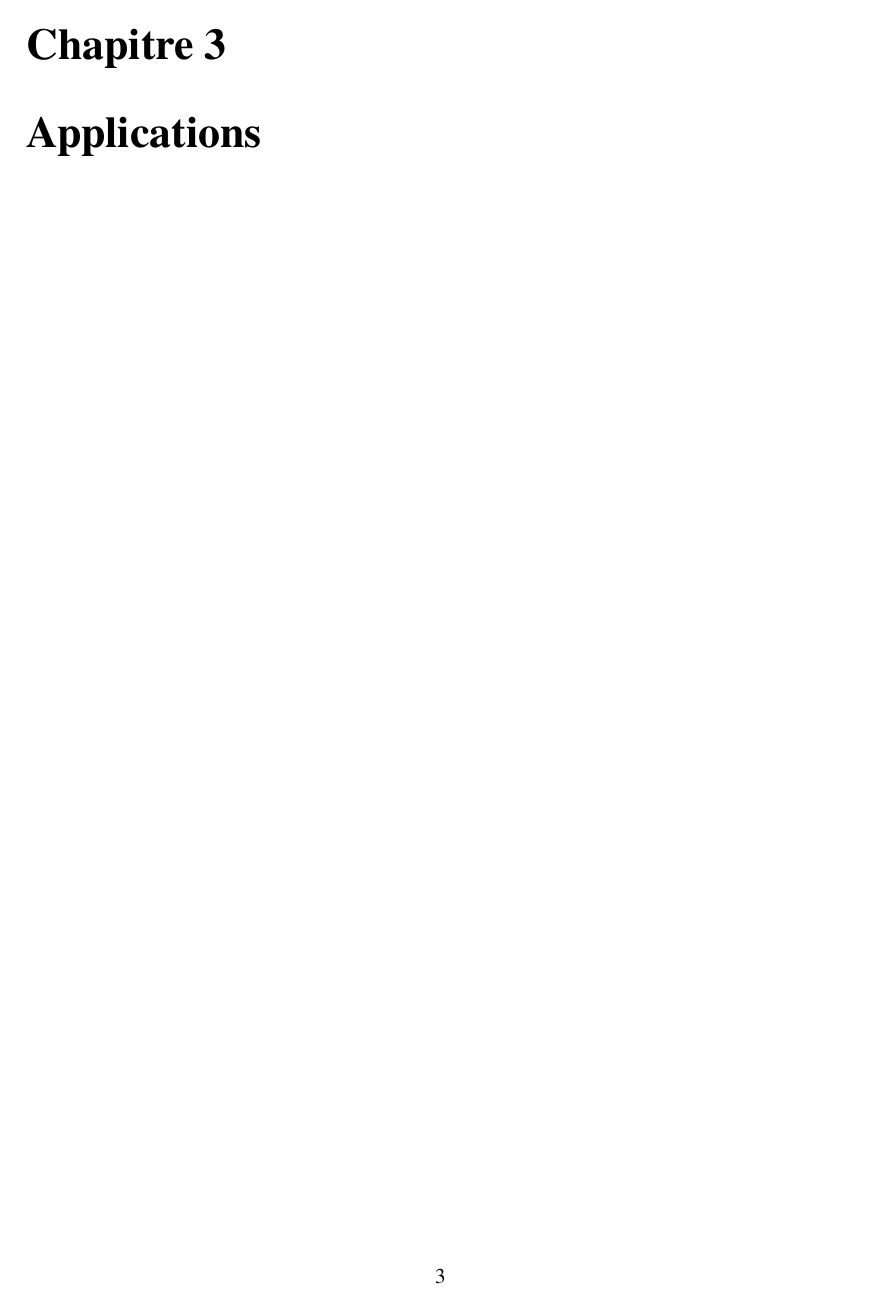
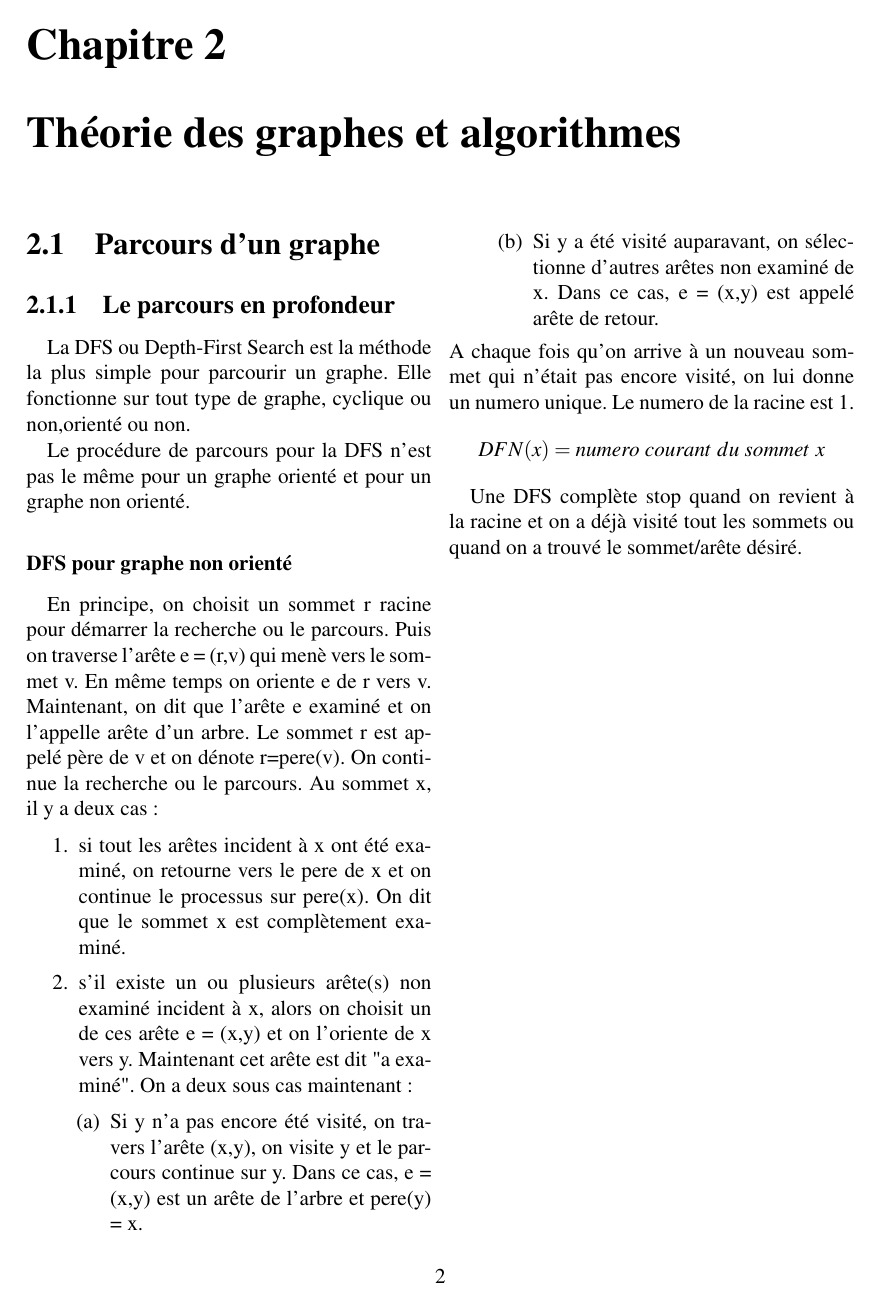
Before and after one commit to mrzdevcore/graph, a LaTeX document (main-graph.tex, which reads algorithm/algo.tex): page 3 of 3 before the commit and page 3 of 4 after it. Compiled offline with pdfLaTeX.

Commit message:
DFS-theory

```diff
--- a/algorithm/algo.tex
+++ b/algorithm/algo.tex
@@ -1 +1,23 @@
-\chapter{Theorie des graphes et algorithmes}
+\chapter{Théorie des graphes et algorithmes}
+\section{Parcours d'un graphe}
+\subsection{Le parcours en profondeur}
+La DFS ou Depth-First Search  est la méthode la plus simple pour parcourir un graphe. Elle fonctionne sur tout type de graphe, cyclique ou non,orienté ou non.
+
+Le procédure de parcours pour la DFS n'est pas le même pour un graphe orienté et pour un graphe non orienté.
+
+\subsubsection{DFS pour graphe non orienté}
+En principe, on choisit un sommet r racine pour démarrer la recherche ou le parcours. Puis on traverse l'arête e = (r,v) qui menè vers le sommet v. En même temps on oriente e de r vers v. Maintenant, on dit que l'arête e examiné et on l'appelle arête d'un arbre.
+Le sommet r est appelé père de v et on dénote r=pere(v). On continue la recherche ou le parcours.
+Au sommet x, il y a deux cas:
+\begin{enumerate}
+	\item si tout les arêtes incident à x ont été examiné, on retourne vers le pere de x et on continue le processus sur pere(x). On dit que le sommet x est complètement examiné.
+	\item s'il existe un ou plusieurs arête(s) non examiné incident à x, alors on choisit un de ces arête e = (x,y) et on l'oriente de x vers y. Maintenant cet arête est dit "a examiné". On a deux sous cas maintenant:
+	\begin{enumerate}
+		\item Si y n'a pas encore été visité, on travers l'arête (x,y), on visite y et le parcours continue sur y. Dans ce cas, e = (x,y) est un arête de l'arbre et pere(y) = x.
+		\item Si y a été visité auparavant, on sélectionne d'autres arêtes non examiné de x. Dans ce cas, e = (x,y) est appelé arête de retour.
+	\end{enumerate}
+\end{enumerate}
+A chaque fois qu'on arrive à un nouveau sommet qui n'était pas encore visité, on lui donne un numero unique. Le numero de la racine est 1.
+$$DFN(x)=numero\ courant\ du\ sommet\ x$$
+
+Une DFS complète stop quand on revient à la racine et on a déjà visité tout les sommets ou quand on a trouvé le sommet/arête désiré.
```
Also changed, not shown: main-graph.tex (+1 -1 lines).
